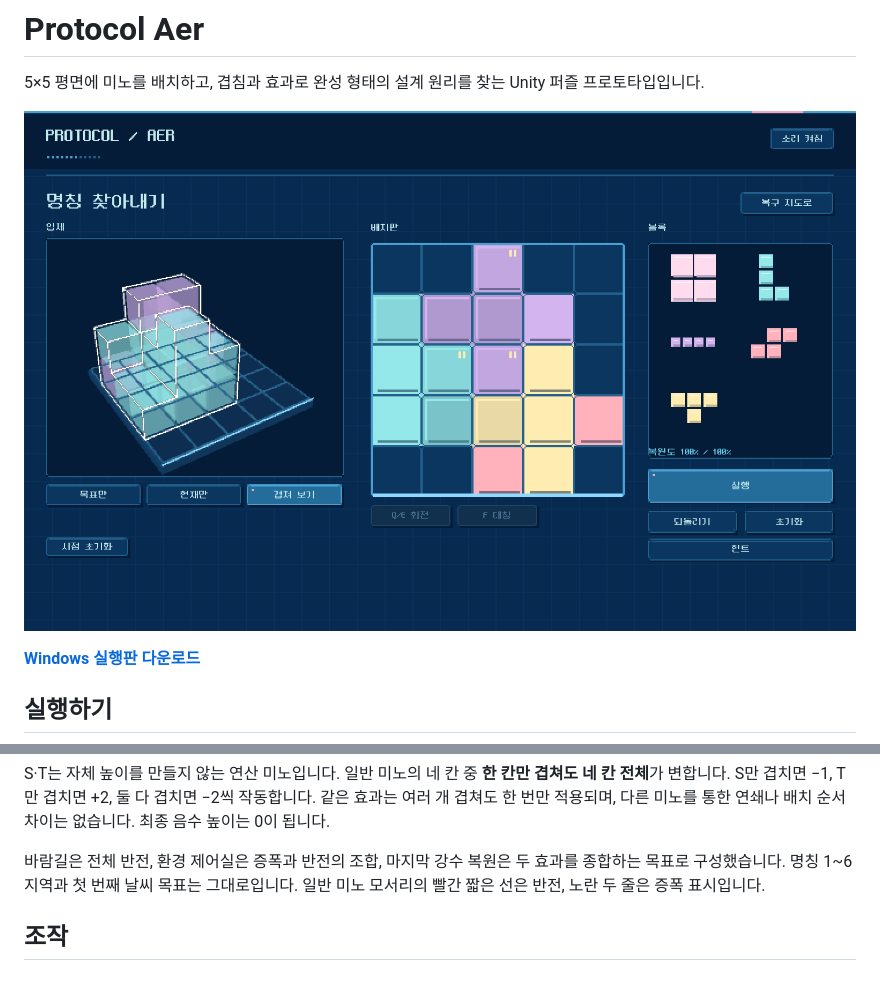
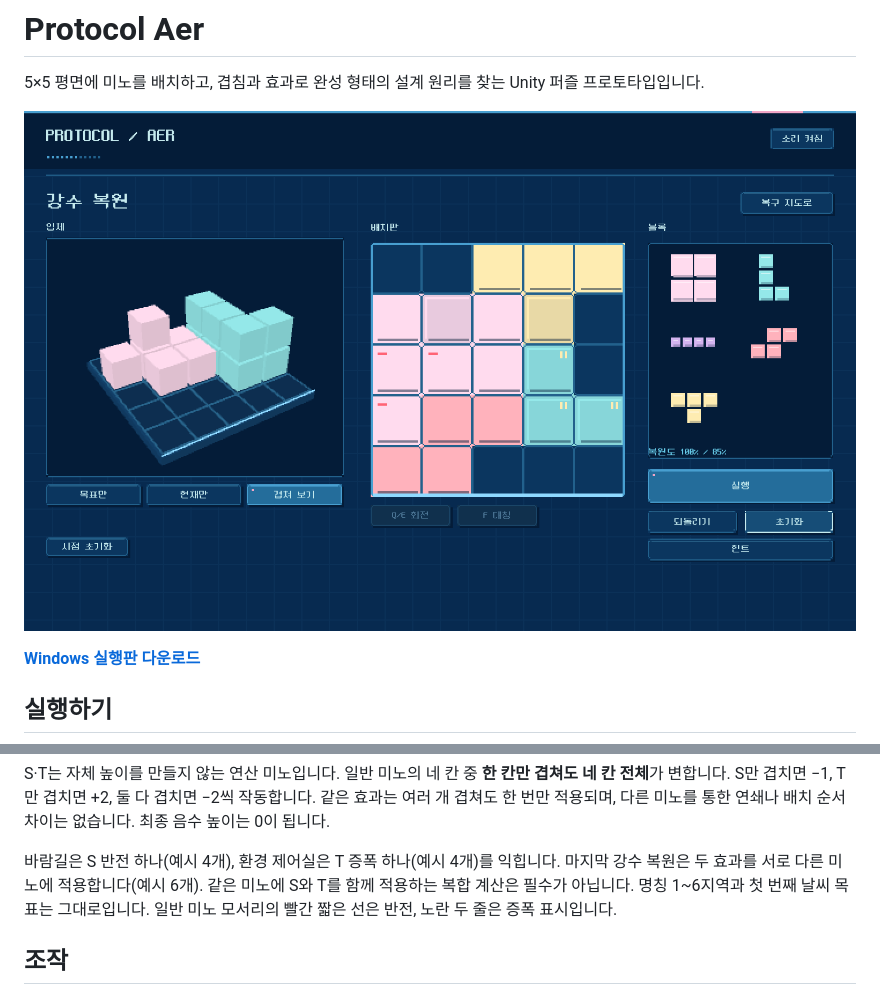
Before and after one commit to marimiri/ppoppi, a Markdown page: README.md, 2 parts joined by grey strips. GitHub-like rendering; pictures changed too: docs/Gameplay.png.

```diff
--- a/README.md
+++ b/README.md
@@ -29,7 +29,7 @@ Windows 배포 ZIP을 **전체 압축 해제**한 뒤 `ProtocolAer.exe`를 실
 
 S·T는 자체 높이를 만들지 않는 연산 미노입니다. 일반 미노의 네 칸 중 **한 칸만 겹쳐도 네 칸 전체**가 변합니다. S만 겹치면 −1, T만 겹치면 +2, 둘 다 겹치면 −2씩 작동합니다. 같은 효과는 여러 개 겹쳐도 한 번만 적용되며, 다른 미노를 통한 연쇄나 배치 순서 차이는 없습니다. 최종 음수 높이는 0이 됩니다.
 
-바람길은 전체 반전, 환경 제어실은 증폭과 반전의 조합, 마지막 강수 복원은 두 효과를 종합하는 목표로 구성했습니다. 명칭 1~6지역과 첫 번째 날씨 목표는 그대로입니다. 일반 미노 모서리의 빨간 짧은 선은 반전, 노란 두 줄은 증폭 표시입니다.
+바람길은 S 반전 하나(예시 4개), 환경 제어실은 T 증폭 하나(예시 4개)를 익힙니다. 마지막 강수 복원은 두 효과를 서로 다른 미노에 적용합니다(예시 6개). 같은 미노에 S와 T를 함께 적용하는 복합 계산은 필수가 아닙니다. 명칭 1~6지역과 첫 번째 날씨 목표는 그대로입니다. 일반 미노 모서리의 빨간 짧은 선은 반전, 노란 두 줄은 증폭 표시입니다.
 
 ## 조작
 
```
Also changed, not shown: docs/Development.md (+1 -1 lines), docs/Hint.png, docs/RemovalHint.png, 4 other files.
